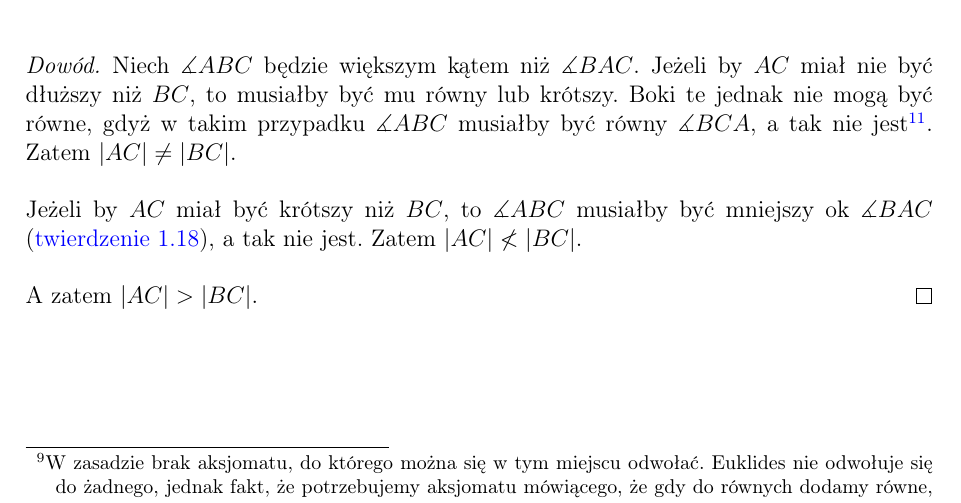
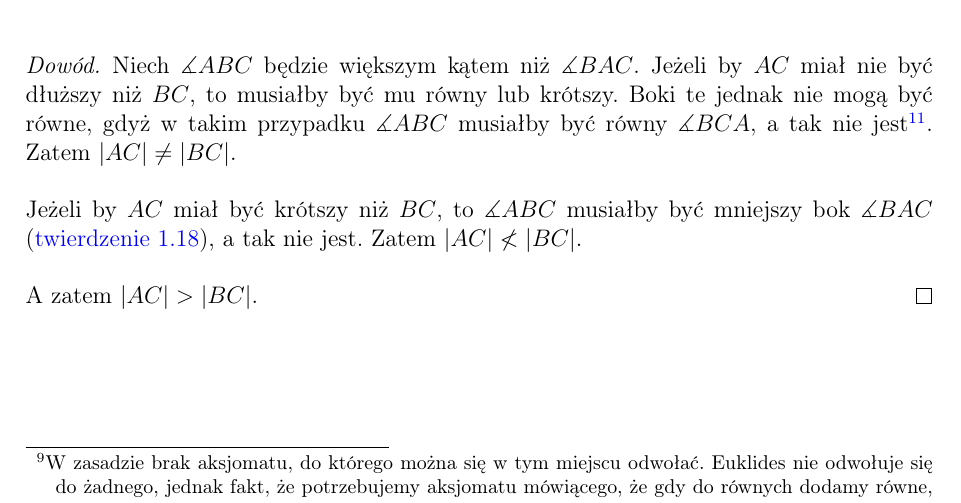
Before and after one commit to Sventimir/euclids-elements, a LaTeX document (elements.tex): part of page 13 of 13, cut so that both start at the same text. Compiled offline with pdfLaTeX.

Commit message:
Fix a typing error.

```diff
--- a/elements.tex
+++ b/elements.tex
@@ -1143,7 +1143,7 @@ Polygon(a, b, c).draw()
         }. Zatem \(|AC| \neq |BC|\).
 
         Jeżeli by \(AC\) miał być krótszy niż \(BC\), to \(\measuredangle ABC\)
-        musiałby być mniejszy ok \(\measuredangle BAC\) \prop{1.18}, a tak nie
+        musiałby być mniejszy bok \(\measuredangle BAC\) \prop{1.18}, a tak nie
         jest. Zatem \(|AC| \nless |BC|\).
 
         A zatem \(|AC| > |BC|\).
```
